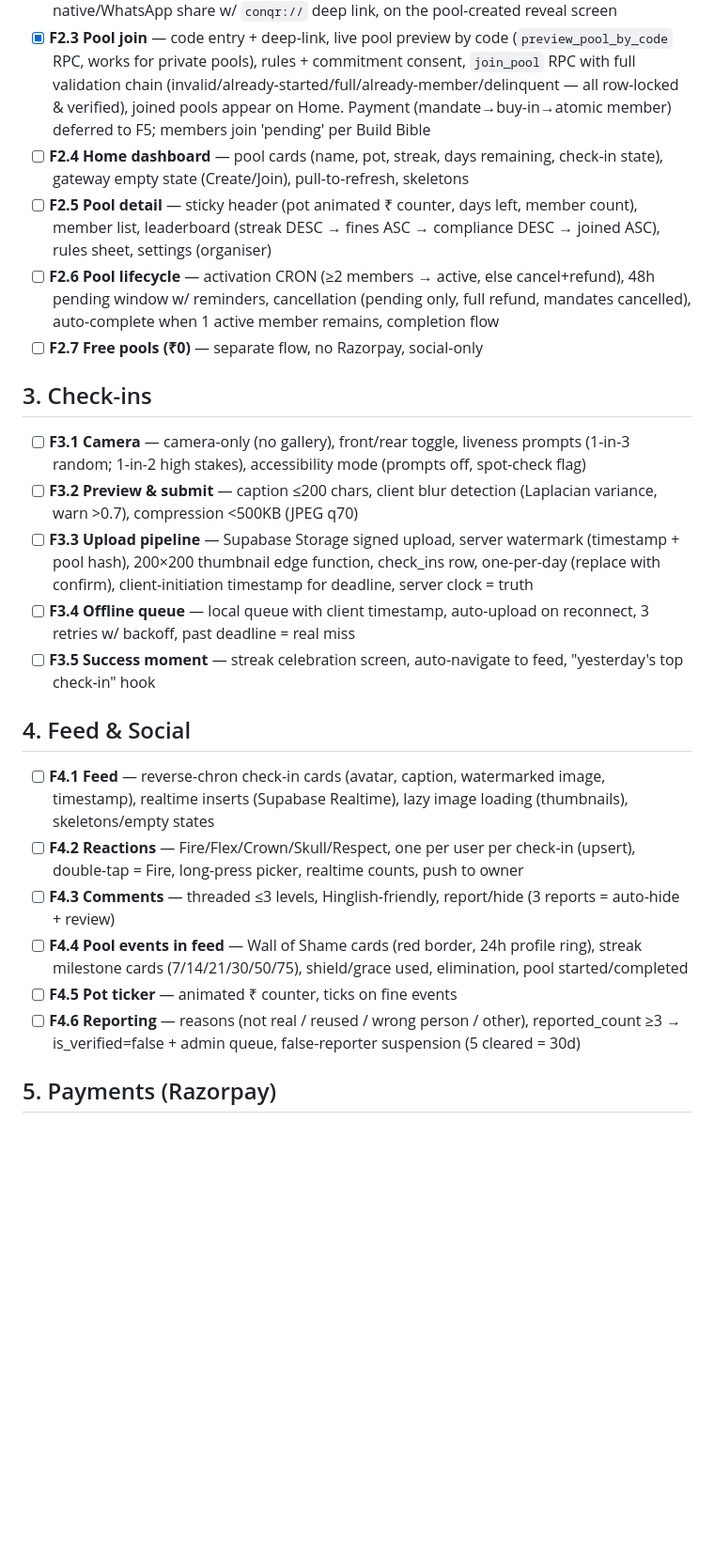
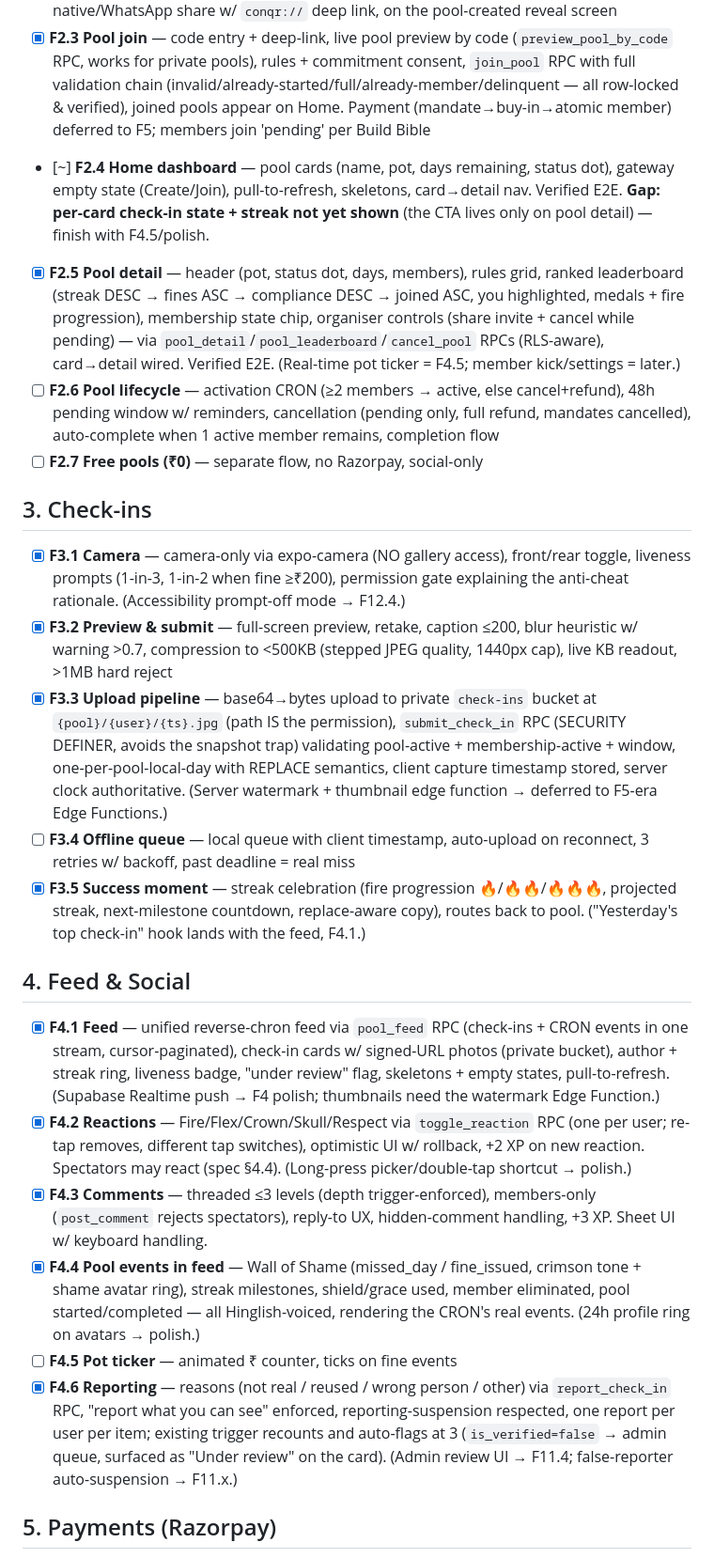
Before and after one commit to avanishjha/projectpoolUP, a Markdown page: docs/00-implementation-scope.md, the part around one of its changes. Shown at 94% size. GitHub-like rendering; blank space fills up the shorter version.

```diff
--- a/docs/00-implementation-scope.md
+++ b/docs/00-implementation-scope.md
@@ -32,27 +32,27 @@
 - [x] **F2.1 Pool creation (4-step flow)** — Vibe (name 3–40, emoji picker, 9 challenge templates w/ prefill, description ≤200) → Schedule (duration presets+custom, 14-day start picker, deadline presets, window) → Stakes (India tier presets + custom buy-in/fine w/ ≤buy-in validation, payout rule, elimination, grace) → Review (summary + visibility + fee disclosure) → real INSERT through pools RLS (invite code auto-gen), success reveal screen w/ share. Home lists created pools via PoolCard. Per-step validators gate progress. Verified E2E: wizard → DB row → success → Home card. (Joined-pool listing + Pool Detail are F2.3/F2.5.)
 - [x] **F2.2 Invite system** — 6-char auto invite code, QR code (deep link), copy-to-clipboard, native/WhatsApp share w/ `conqr://` deep link, on the pool-created reveal screen
 - [x] **F2.3 Pool join** — code entry + deep-link, live pool preview by code (`preview_pool_by_code` RPC, works for private pools), rules + commitment consent, `join_pool` RPC with full validation chain (invalid/already-started/full/already-member/delinquent — all row-locked & verified), joined pools appear on Home. Payment (mandate→buy-in→atomic member) deferred to F5; members join 'pending' per Build Bible
-- [ ] **F2.4 Home dashboard** — pool cards (name, pot, streak, days remaining, check-in state), gateway empty state (Create/Join), pull-to-refresh, skeletons
-- [ ] **F2.5 Pool detail** — sticky header (pot animated ₹ counter, days left, member count), member list, leaderboard (streak DESC → fines ASC → compliance DESC → joined ASC), rules sheet, settings (organiser)
+- [~] **F2.4 Home dashboard** — pool cards (name, pot, days remaining, status dot), gateway empty state (Create/Join), pull-to-refresh, skeletons, card→detail nav. Verified E2E. **Gap: per-card check-in state + streak not yet shown** (the CTA lives only on pool detail) — finish with F4.5/polish.
+- [x] **F2.5 Pool detail** — header (pot, status dot, days, members), rules grid, ranked leaderboard (streak DESC → fines ASC → compliance DESC → joined ASC, you highlighted, medals + fire progression), membership state chip, organiser controls (share invite + cancel while pending) — via `pool_detail`/`pool_leaderboard`/`cancel_pool` RPCs (RLS-aware), card→detail wired. Verified E2E. (Real-time pot ticker = F4.5; member kick/settings = later.)
 - [ ] **F2.6 Pool lifecycle** — activation CRON (≥2 members → active, else cancel+refund), 48h pending window w/ reminders, cancellation (pending only, full refund, mandates cancelled), auto-complete when 1 active member remains, completion flow
 - [ ] **F2.7 Free pools (₹0)** — separate flow, no Razorpay, social-only
 
 ## 3. Check-ins
 
-- [ ] **F3.1 Camera** — camera-only (no gallery), front/rear toggle, liveness prompts (1-in-3 random; 1-in-2 high stakes), accessibility mode (prompts off, spot-check flag)
-- [ ] **F3.2 Preview & submit** — caption ≤200 chars, client blur detection (Laplacian variance, warn >0.7), compression <500KB (JPEG q70)
-- [ ] **F3.3 Upload pipeline** — Supabase Storage signed upload, server watermark (timestamp + pool hash), 200×200 thumbnail edge function, check_ins row, one-per-day (replace with confirm), client-initiation timestamp for deadline, server clock = truth
+- [x] **F3.1 Camera** — camera-only via expo-camera (NO gallery access), front/rear toggle, liveness prompts (1-in-3, 1-in-2 when fine ≥₹200), permission gate explaining the anti-cheat rationale. (Accessibility prompt-off mode → F12.4.)
+- [x] **F3.2 Preview & submit** — full-screen preview, retake, caption ≤200, blur heuristic w/ warning >0.7, compression to <500KB (stepped JPEG quality, 1440px cap), live KB readout, >1MB hard reject
+- [x] **F3.3 Upload pipeline** — base64→bytes upload to private `check-ins` bucket at `{pool}/{user}/{ts}.jpg` (path IS the permission), `submit_check_in` RPC (SECURITY DEFINER, avoids the snapshot trap) validating pool-active + membership-active + window, one-per-pool-local-day with REPLACE semantics, client capture timestamp stored, server clock authoritative. (Server watermark + thumbnail edge function → deferred to F5-era Edge Functions.)
 - [ ] **F3.4 Offline queue** — local queue with client timestamp, auto-upload on reconnect, 3 retries w/ backoff, past deadline = real miss
-- [ ] **F3.5 Success moment** — streak celebration screen, auto-navigate to feed, "yesterday's top check-in" hook
+- [x] **F3.5 Success moment** — streak celebration (fire progression 🔥/🔥🔥/🔥🔥🔥, projected streak, next-milestone countdown, replace-aware copy), routes back to pool. ("Yesterday's top check-in" hook lands with the feed, F4.1.)
 
 ## 4. Feed & Social
 
-- [ ] **F4.1 Feed** — reverse-chron check-in cards (avatar, caption, watermarked image, timestamp), realtime inserts (Supabase Realtime), lazy image loading (thumbnails), skeletons/empty states
-- [ ] **F4.2 Reactions** — Fire/Flex/Crown/Skull/Respect, one per user per check-in (upsert), double-tap = Fire, long-press picker, realtime counts, push to owner
-- [ ] **F4.3 Comments** — threaded ≤3 levels, Hinglish-friendly, report/hide (3 reports = auto-hide + review)
-- [ ] **F4.4 Pool events in feed** — Wall of Shame cards (red border, 24h profile ring), streak milestone cards (7/14/21/30/50/75), shield/grace used, elimination, pool started/completed
+- [x] **F4.1 Feed** — unified reverse-chron feed via `pool_feed` RPC (check-ins + CRON events in one stream, cursor-paginated), check-in cards w/ signed-URL photos (private bucket), author + streak ring, liveness badge, "under review" flag, skeletons + empty states, pull-to-refresh. (Supabase Realtime push → F4 polish; thumbnails need the watermark Edge Function.)
+- [x] **F4.2 Reactions** — Fire/Flex/Crown/Skull/Respect via `toggle_reaction` RPC (one per user; re-tap removes, different tap switches), optimistic UI w/ rollback, +2 XP on new reaction. Spectators may react (spec §4.4). (Long-press picker/double-tap shortcut → polish.)
+- [x] **F4.3 Comments** — threaded ≤3 levels (depth trigger-enforced), members-only (`post_comment` rejects spectators), reply-to UX, hidden-comment handling, +3 XP. Sheet UI w/ keyboard handling.
+- [x] **F4.4 Pool events in feed** — Wall of Shame (missed_day / fine_issued, crimson tone + shame avatar ring), streak milestones, shield/grace used, member eliminated, pool started/completed — all Hinglish-voiced, rendering the CRON's real events. (24h profile ring on avatars → polish.)
 - [ ] **F4.5 Pot ticker** — animated ₹ counter, ticks on fine events
-- [ ] **F4.6 Reporting** — reasons (not real / reused / wrong person / other), reported_count ≥3 → is_verified=false + admin queue, false-reporter suspension (5 cleared = 30d)
+- [x] **F4.6 Reporting** — reasons (not real / reused / wrong person / other) via `report_check_in` RPC, "report what you can see" enforced, reporting-suspension respected, one report per user per item; existing trigger recounts and auto-flags at 3 (`is_verified=false` → admin queue, surfaced as "Under review" on the card). (Admin review UI → F11.4; false-reporter auto-suspension → F11.x.)
 
 ## 5. Payments (Razorpay)
 
```
Also changed, not shown: other parts of docs/00-implementation-scope.md (+3 -3 lines), CLAUDE.md (added, +77 -0 lines), docs/reports/01-identity-to-social-milestone-report.md (added, +216 -0 lines).
